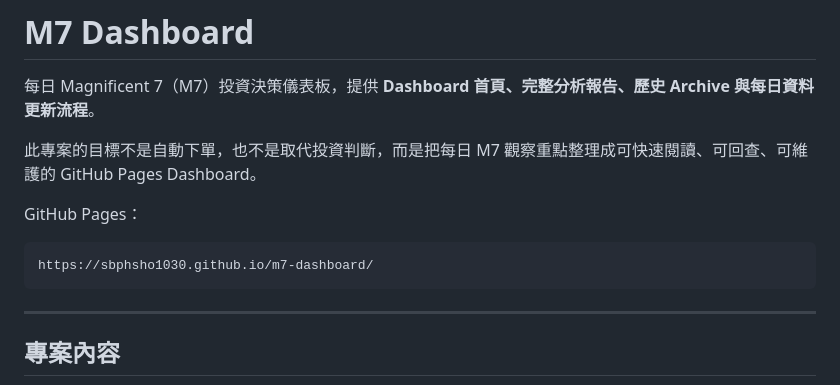
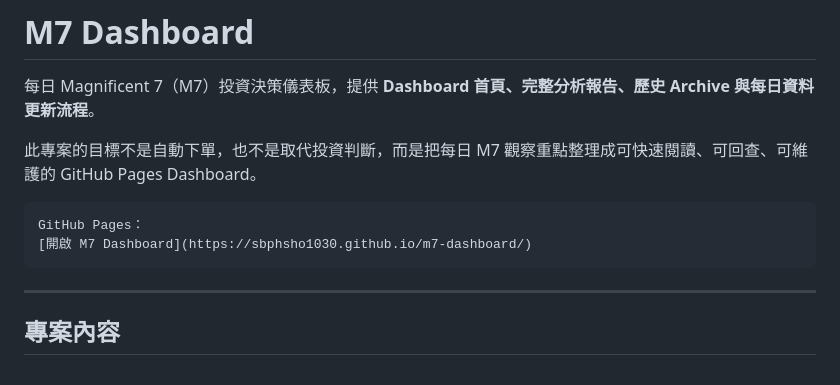
Before and after one commit to sbphsho1030/m7-dashboard, a Markdown page: README.md, the part around the change. GitHub-like rendering.

Commit message:
Update GitHub Pages link format in README

````diff
--- a/README.md
+++ b/README.md
@@ -4,10 +4,9 @@
 
 此專案的目標不是自動下單，也不是取代投資判斷，而是把每日 M7 觀察重點整理成可快速閱讀、可回查、可維護的 GitHub Pages Dashboard。
 
+```md
 GitHub Pages：
-
-```text
-https://sbphsho1030.github.io/m7-dashboard/
+[開啟 M7 Dashboard](https://sbphsho1030.github.io/m7-dashboard/)
 ```
 
 ---
````
